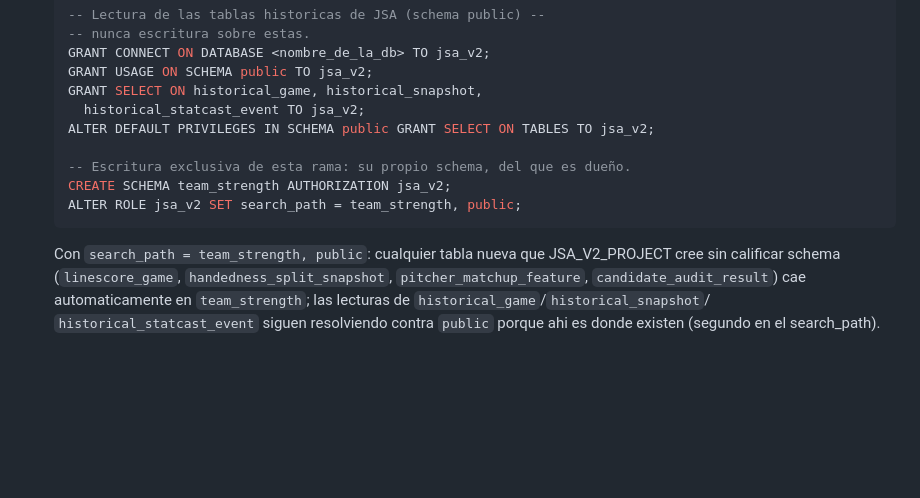
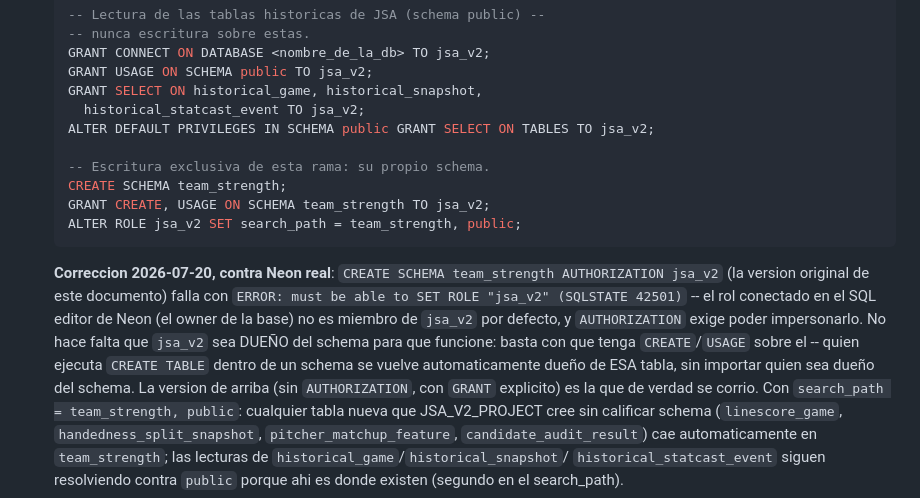
Before and after one commit to joassit/JSA_V2_PROJECT, a Markdown page: docs/scope_handoff.md, the part around the change. GitHub-like rendering; blank space fills up the shorter version.

Commit message:
Corrige el SQL de setup del schema propio (fallaba contra Neon real)
CREATE SCHEMA team_strength AUTHORIZATION jsa_v2 fallo en produccion con
'must be able to SET ROLE jsa_v2 (SQLSTATE 42501)' -- el rol conectado en
el SQL editor de Neon no es miembro de jsa_v2 por defecto, y AUTHORIZATION
exige poder impersonarlo. Se documenta la alternativa que si funciona:
CREATE SCHEMA sin AUTHORIZATION + GRANT CREATE, USAGE explicito -- no
hace falta que jsa_v2 sea dueño del schema, solo tener esos 2 privilegios
(quien ejecuta CREATE TABLE se vuelve dueño de esa tabla automaticamente).

Co-Authored-By: Claude Sonnet 5 <noreply@anthropic.com>
Claude-Session: https://claude.ai/code/session_01UmWpnVACE2SqpZ4xjPnKK7

````diff
--- a/docs/scope_handoff.md
+++ b/docs/scope_handoff.md
@@ -134,10 +134,21 @@ su propio schema**:
      historical_statcast_event TO jsa_v2;
    ALTER DEFAULT PRIVILEGES IN SCHEMA public GRANT SELECT ON TABLES TO jsa_v2;
 
-   -- Escritura exclusiva de esta rama: su propio schema, del que es dueño.
-   CREATE SCHEMA team_strength AUTHORIZATION jsa_v2;
+   -- Escritura exclusiva de esta rama: su propio schema.
+   CREATE SCHEMA team_strength;
+   GRANT CREATE, USAGE ON SCHEMA team_strength TO jsa_v2;
    ALTER ROLE jsa_v2 SET search_path = team_strength, public;
    ```
+   **Correccion 2026-07-20, contra Neon real**: `CREATE SCHEMA team_strength
+   AUTHORIZATION jsa_v2` (la version original de este documento) falla con
+   `ERROR: must be able to SET ROLE "jsa_v2" (SQLSTATE 42501)` -- el rol
+   conectado en el SQL editor de Neon (el owner de la base) no es miembro
+   de `jsa_v2` por defecto, y `AUTHORIZATION` exige poder impersonarlo. No
+   hace falta que `jsa_v2` sea DUEÑO del schema para que funcione: basta
+   con que tenga `CREATE`/`USAGE` sobre el -- quien ejecuta `CREATE TABLE`
+   dentro de un schema se vuelve automaticamente dueño de ESA tabla, sin
+   importar quien sea dueño del schema. La version de arriba (sin
+   `AUTHORIZATION`, con `GRANT` explicito) es la que de verdad se corrio.
    Con `search_path = team_strength, public`: cualquier tabla nueva que
    JSA_V2_PROJECT cree sin calificar schema (`linescore_game`,
    `handedness_split_snapshot`, `pitcher_matchup_feature`,
````
